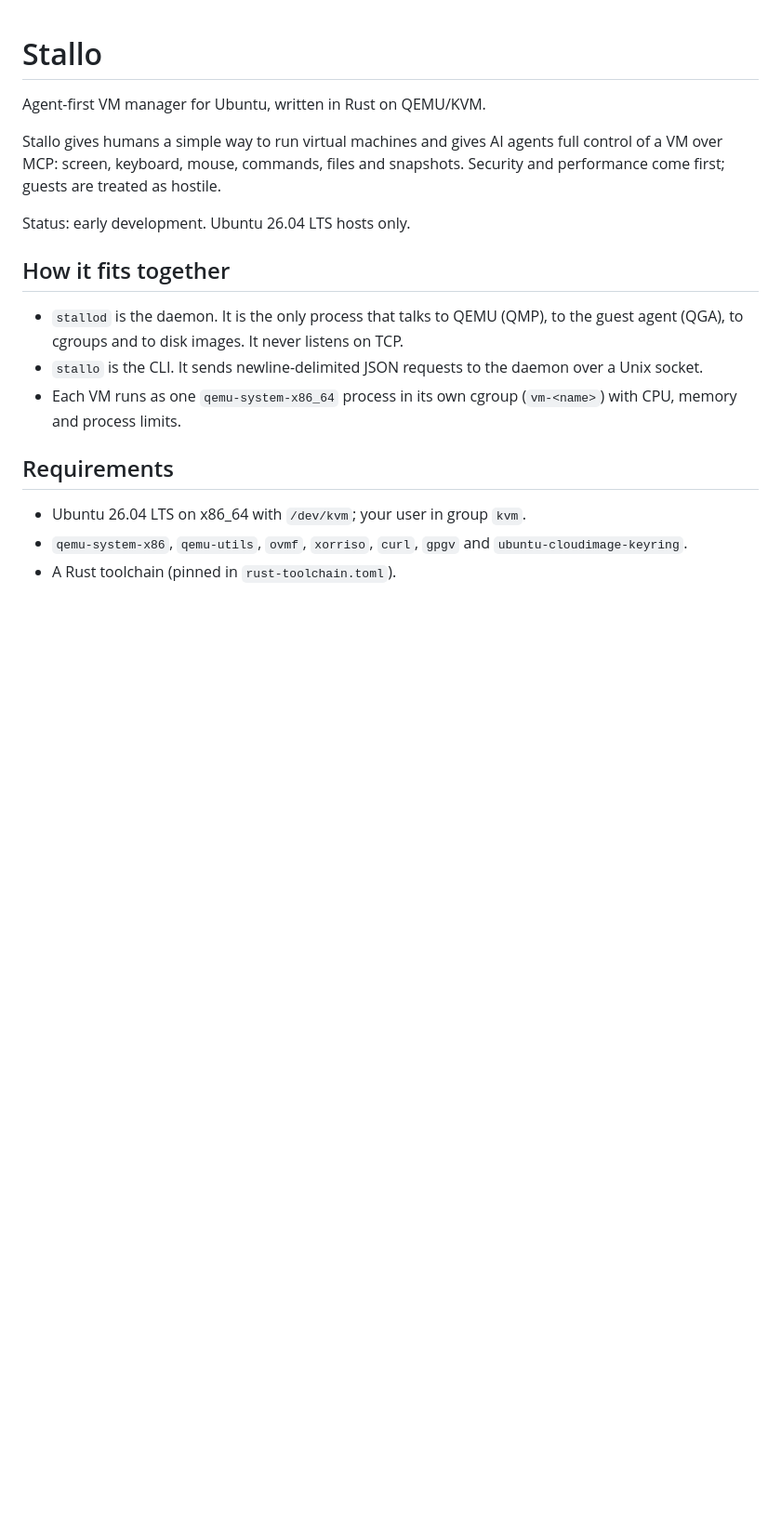
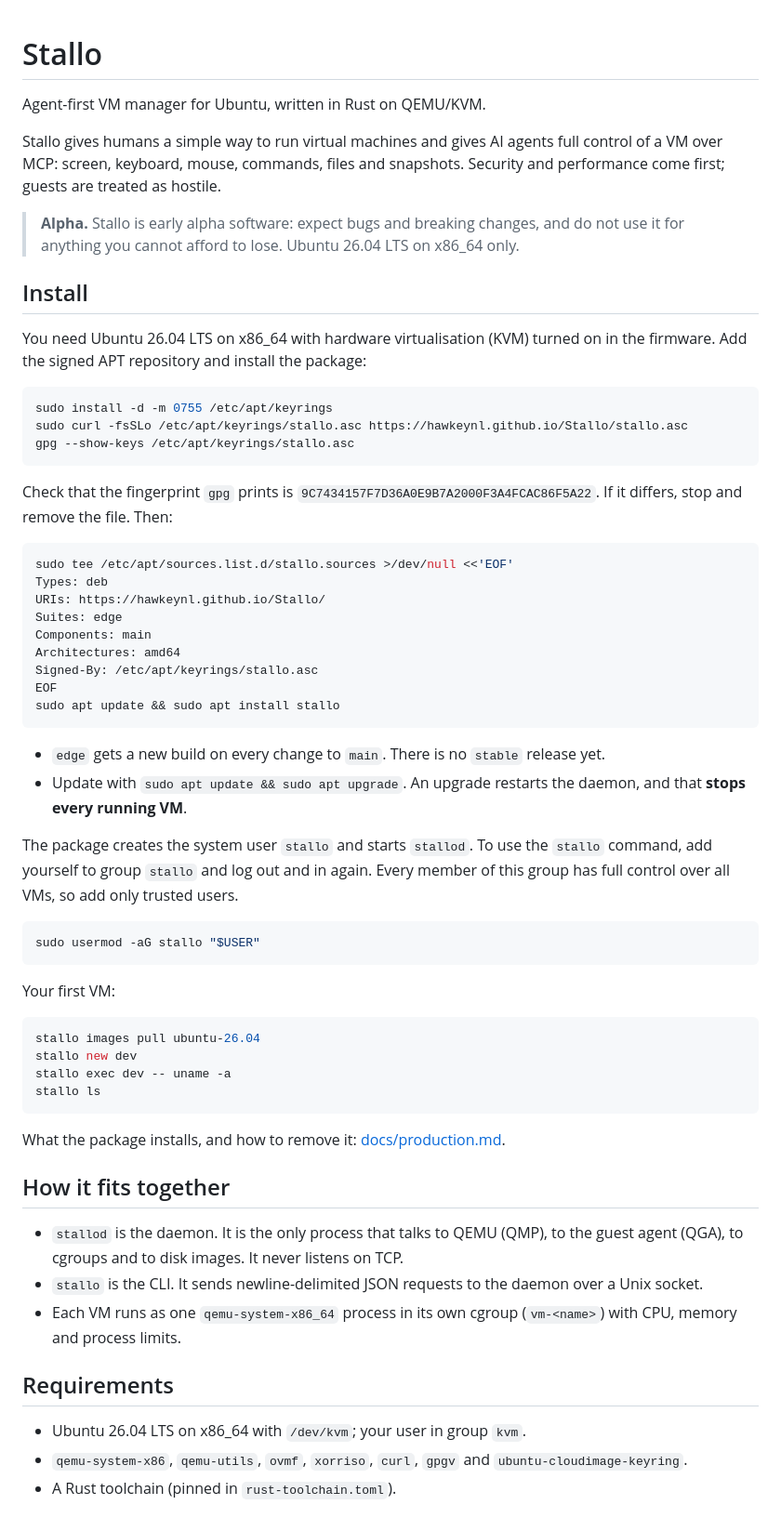
Before and after one commit to HawkeyNL/Stallo, a Markdown page: README.md, the part around the change. Shown at 93% size. Drawn GitHub-style; blank space fills up the shorter version.

Commit message:
Add install steps and alpha notice to the README (#38)
Co-authored-by: Claude Opus 5.5 <noreply@anthropic.com>

````diff
--- a/README.md
+++ b/README.md
@@ -7,7 +7,62 @@ full control of a VM over MCP: screen, keyboard, mouse, commands, files and
 snapshots. Security and performance come first; guests are treated as
 hostile.
 
-Status: early development. Ubuntu 26.04 LTS hosts only.
+> **Alpha.** Stallo is early alpha software: expect bugs and breaking
+> changes, and do not use it for anything you cannot afford to lose.
+> Ubuntu 26.04 LTS on x86_64 only.
+
+## Install
+
+You need Ubuntu 26.04 LTS on x86_64 with hardware virtualisation (KVM)
+turned on in the firmware. Add the signed APT repository and install the
+package:
+
+```sh
+sudo install -d -m 0755 /etc/apt/keyrings
+sudo curl -fsSLo /etc/apt/keyrings/stallo.asc https://hawkeynl.github.io/Stallo/stallo.asc
+gpg --show-keys /etc/apt/keyrings/stallo.asc
+```
+
+Check that the fingerprint `gpg` prints is
+`9C7434157F7D36A0E9B7A2000F3A4FCAC86F5A22`. If it differs, stop and
+remove the file. Then:
+
+```sh
+sudo tee /etc/apt/sources.list.d/stallo.sources >/dev/null <<'EOF'
+Types: deb
+URIs: https://hawkeynl.github.io/Stallo/
+Suites: edge
+Components: main
+Architectures: amd64
+Signed-By: /etc/apt/keyrings/stallo.asc
+EOF
+sudo apt update && sudo apt install stallo
+```
+
+- `edge` gets a new build on every change to `main`. There is no `stable`
+  release yet.
+- Update with `sudo apt update && sudo apt upgrade`. An upgrade restarts
+  the daemon, and that **stops every running VM**.
+
+The package creates the system user `stallo` and starts `stallod`. To use
+the `stallo` command, add yourself to group `stallo` and log out and in
+again. Every member of this group has full control over all VMs, so add
+only trusted users.
+
+```sh
+sudo usermod -aG stallo "$USER"
+```
+
+Your first VM:
+
+```sh
+stallo images pull ubuntu-26.04
+stallo new dev
+stallo exec dev -- uname -a
+stallo ls
+```
+
+What the package installs, and how to remove it: [docs/production.md](docs/production.md).
 
 ## How it fits together
 
````
